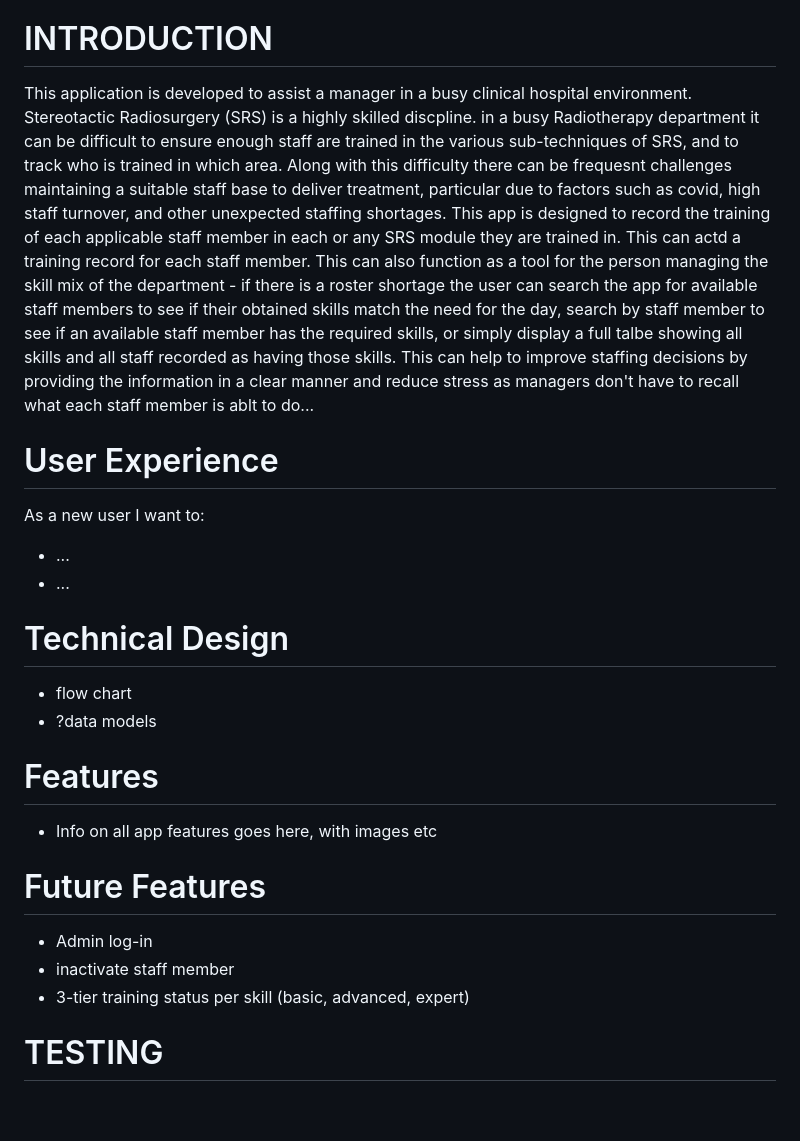
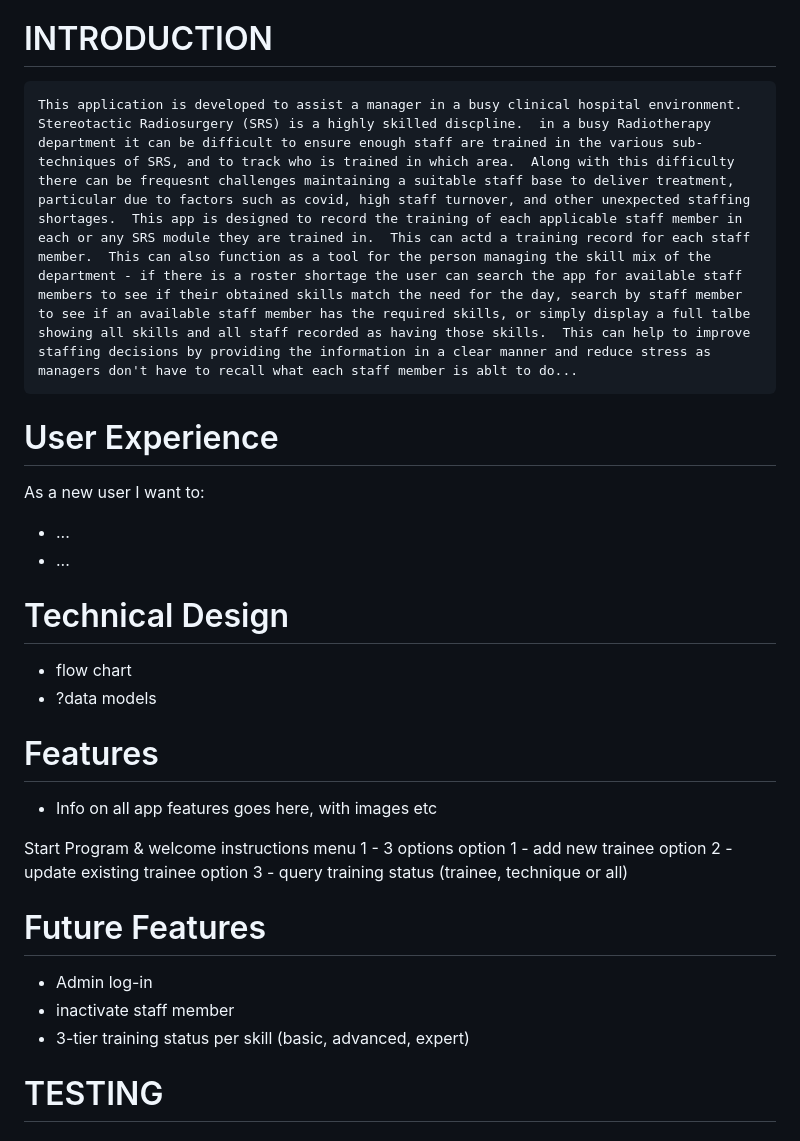
Before and after one commit to sarahliz24/srs-training-tracker, a Markdown page: README.md, the part around the change printed below. GitHub-like rendering; blank space fills up the shorter version.

Commit message:
Add initial feature headings to README

```diff
--- a/README.md
+++ b/README.md
@@ -54,7 +55,8 @@ Site link: <a href="" target="_blank">
 
 # INTRODUCTION
 
-This application is developed to assist a manager in a busy clinical hospital environment.  Stereotactic Radiosurgery (SRS) is a highly skilled discpline.  in a busy Radiotherapy department it can be difficult to ensure enough staff are trained in the various sub-techniques of SRS, and to track who is trained in which area.  Along with this difficulty there can be frequesnt challenges maintaining a suitable staff base to deliver treatment, particular due to factors such as covid, high staff turnover, and other unexpected staffing shortages.  This app is designed to record the training of each applicable staff member in each or any SRS module they are trained in.  This can actd a training record for each staff member.  This can also function as a tool for the person managing the skill mix of the department - if there is a roster shortage the user can search the app for available staff members to see if their obtained skills match the need for the day, search by staff member to see if an available staff member has the required skills, or simply display a full talbe showing all skills and all staff recorded as having those skills.  This can help to improve staffing decisions by providing the information in a clear manner and reduce stress as managers don't have to recall what each staff member is ablt to do...
+    This application is developed to assist a manager in a busy clinical hospital environment.  Stereotactic Radiosurgery (SRS) is a highly skilled discpline.  in a busy Radiotherapy department it can be difficult to ensure enough staff are trained in the various sub-techniques of SRS, and to track who is trained in which area.  Along with this difficulty there can be frequesnt challenges maintaining a suitable staff base to deliver treatment, particular due to factors such as covid, high staff turnover, and other unexpected staffing shortages.  This app is designed to record the training of each applicable staff member in each or any SRS module they are trained in.  This can actd a training record for each staff member.  This can also function as a tool for the person managing the skill mix of the department - if there is a roster shortage the user can search the app for available staff members to see if their obtained skills match the need for the day, search by staff member to see if an available staff member has the required skills, or simply display a full talbe showing all skills and all staff recorded as having those skills.  This can help to improve staffing decisions by providing the information in a clear manner and reduce stress as managers don't have to recall what each staff member is ablt to do...
+
 
 # User Experience
 
@@ -62,20 +64,30 @@ As a new user I want to:
 * ...
 * ...
 
+
 # Technical Design
 
 * flow chart
 * ?data models
 
+
 # Features
 
 * Info on all app features goes here, with images etc
+
+Start Program & welcome
+instructions
+menu 1 - 3 options
+option 1 - add new trainee
+option 2 - update existing trainee
+option 3 - query training status (trainee, technique or all)
 
 # Future Features
 
 * Admin log-in
 * inactivate staff member
 * 3-tier training status per skill (basic, advanced, expert)
+
 
 # TESTING
 
```
Also changed, not shown: other parts of README.md (+3 -1 lines).
